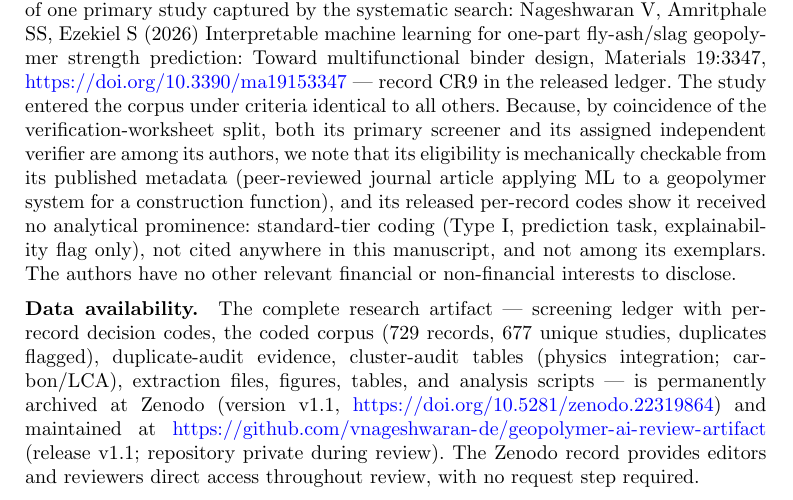
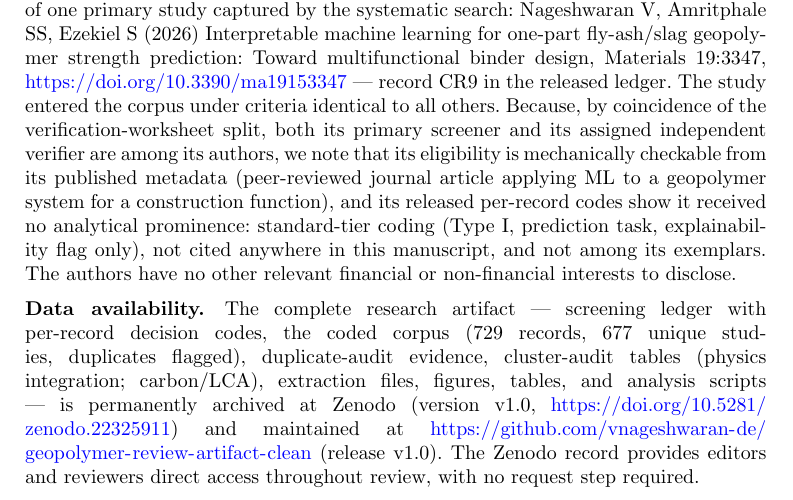
Before and after one commit to vnageshwaran-de/geopolymer-review-artifact-clean, a LaTeX paper (manuscript/latex_submission/sn-article-ctep.tex): part of page 46 of 50, cut so that both start at the same text. Compiled offline with pdfLaTeX.

Commit message:
Point manuscript and README at the v1.0 Zenodo record (10.5281/zenodo.22325911)

```diff
--- a/manuscript/latex_submission/sn-article-ctep.tex
+++ b/manuscript/latex_submission/sn-article-ctep.tex
@@ -706,7 +706,7 @@ The authors declare that no funds, grants, or other support were received during
 Two authors of this review (V.N. and S.S.A.) are authors of one primary study captured by the systematic search: Nageshwaran V, Amritphale SS, Ezekiel S (2026) Interpretable machine learning for one-part fly-ash/slag geopolymer strength prediction: Toward multifunctional binder design, Materials 19:3347, \url{https://doi.org/10.3390/ma19153347} --- record CR9 in the released ledger. The study entered the corpus under criteria identical to all others. Because, by coincidence of the verification-worksheet split, both its primary screener and its assigned independent verifier are among its authors, we note that its eligibility is mechanically checkable from its published metadata (peer-reviewed journal article applying ML to a geopolymer system for a construction function), and its released per-record codes show it received no analytical prominence: standard-tier coding (Type I, prediction task, explainability flag only), not cited anywhere in this manuscript, and not among its exemplars. The authors have no other relevant financial or non-financial interests to disclose.
 
 \bmhead{Data availability}
-The complete research artifact --- screening ledger with per-record decision codes, the coded corpus (729 records, 677 unique studies, duplicates flagged), duplicate-audit evidence, cluster-audit tables (physics integration; carbon/LCA), extraction files, figures, tables, and analysis scripts --- is permanently archived at Zenodo (version v1.1, \url{https://doi.org/10.5281/zenodo.22319864}) and maintained at \url{https://github.com/vnageshwaran-de/geopolymer-ai-review-artifact} (release v1.1; repository private during review). The Zenodo record provides editors and reviewers direct access throughout review, with no request step required.
+The complete research artifact --- screening ledger with per-record decision codes, the coded corpus (729 records, 677 unique studies, duplicates flagged), duplicate-audit evidence, cluster-audit tables (physics integration; carbon/LCA), extraction files, figures, tables, and analysis scripts --- is permanently archived at Zenodo (version v1.0, \url{https://doi.org/10.5281/zenodo.22325911}) and maintained at \url{https://github.com/vnageshwaran-de/geopolymer-review-artifact-clean} (release v1.0). The Zenodo record provides editors and reviewers direct access throughout review, with no request step required.
 
 \bmhead{Author contributions}
 VN: conceptualization, methodology, software, formal analysis, investigation, data curation, writing --- original draft, visualization. PB: validation (independent screening; blind coding-reliability recode, Supplementary Table S9; environmental-claims review), investigation, writing --- review and editing. SSA: validation (independent screening; geopolymer-science review), resources, writing --- review and editing, supervision. All authors read and approved the final manuscript, including the post-audit revision.
```
Also changed, not shown: README.md, manuscript/latex_submission/sn-article-ctep.pdf, manuscript/latex_submission/sn-article-ctep.tex (2 more changed lines), 3 other files.
